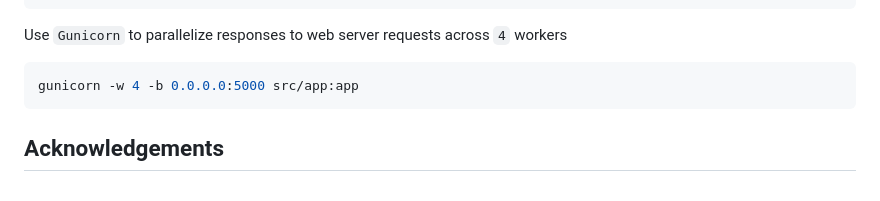
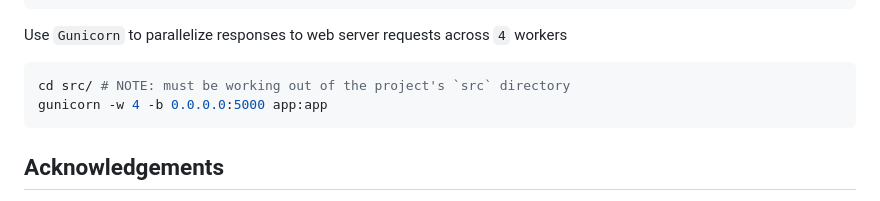
Before and after one commit to BioinfoMachineLearning/GCPNet-EMA, a Markdown page: README.md, the part around the change. Drawn GitHub-style.

Commit message:
Add support for concurrent responses to web requests

````diff
--- a/README.md
+++ b/README.md
@@ -194,7 +194,8 @@ flask run -p 5000
 Use `Gunicorn` to parallelize responses to web server requests across `4` workers
 
 ```bash
-gunicorn -w 4 -b 0.0.0.0:5000 src/app:app
+cd src/ # NOTE: must be working out of the project's `src` directory
+gunicorn -w 4 -b 0.0.0.0:5000 app:app
 ```
 
 ## Acknowledgements
````
